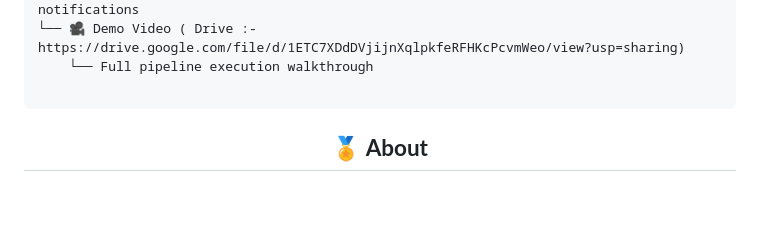
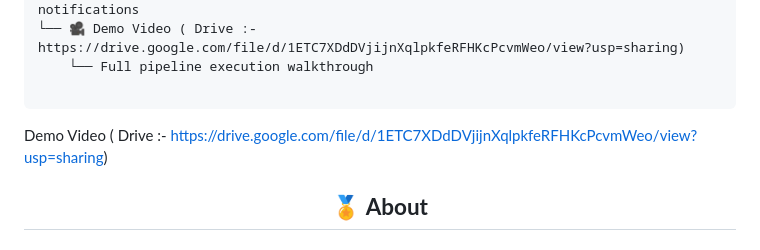
Before and after one commit to SyedNasir9/End-to-end-devops-pipeline, a Markdown page: README.md, the part around the change. Rendered like a GitHub page; blank space fills up the shorter version.

Commit message:
Added Demo video link

````diff
--- a/README.md
+++ b/README.md
@@ -317,6 +317,8 @@ graph LR
 
 ```
 
+Demo Video ( Drive :- https://drive.google.com/file/d/1ETC7XDdDVjijnXqlpkfeRFHKcPcvmWeo/view?usp=sharing)
+
 <div align="center">
 
 ## 🏅 **About**
````
